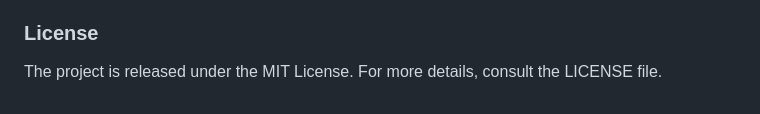
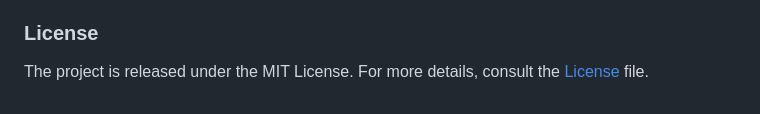
Before and after one commit to amithkoujalgi/sys-stats, a Markdown page: README.md, the part around the change. Rendered like a GitHub page.

```diff
--- a/README.md
+++ b/README.md
@@ -111,4 +111,4 @@ guidelines to get started.
 
 ### License
 
-The project is released under the MIT License. For more details, consult the LICENSE file.
+The project is released under the MIT License. For more details, consult the [License](./LICENSE) file.
```
